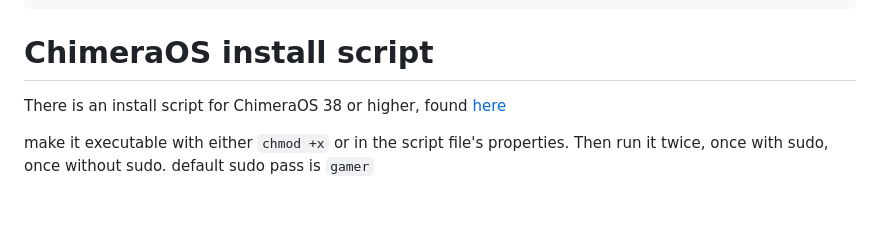
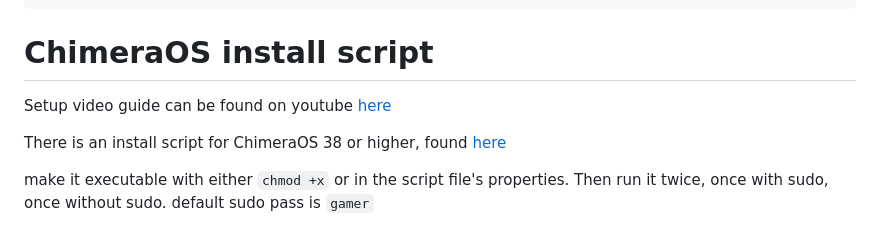
Before and after one commit to aarron-lee/simple-ryzen-tdp, a Markdown page: README.md, the part around the change. Rendered like a GitHub page; blank space fills up the shorter version.

Commit message:
add YT instruction video

````diff
--- a/README.md
+++ b/README.md
@@ -34,6 +34,8 @@ sudo ./install.sh /usr/bin/ryzenadj
 ```
 
 # ChimeraOS install script
+
+Setup video guide can be found on youtube [here](https://www.youtube.com/watch?v=N7C0kYVXoxk)
 
 There is an install script for ChimeraOS 38 or higher, found [here](https://github.com/aarron-lee/simple-ryzen-tdp/blob/main/chimeraos_install.sh)
 
````
